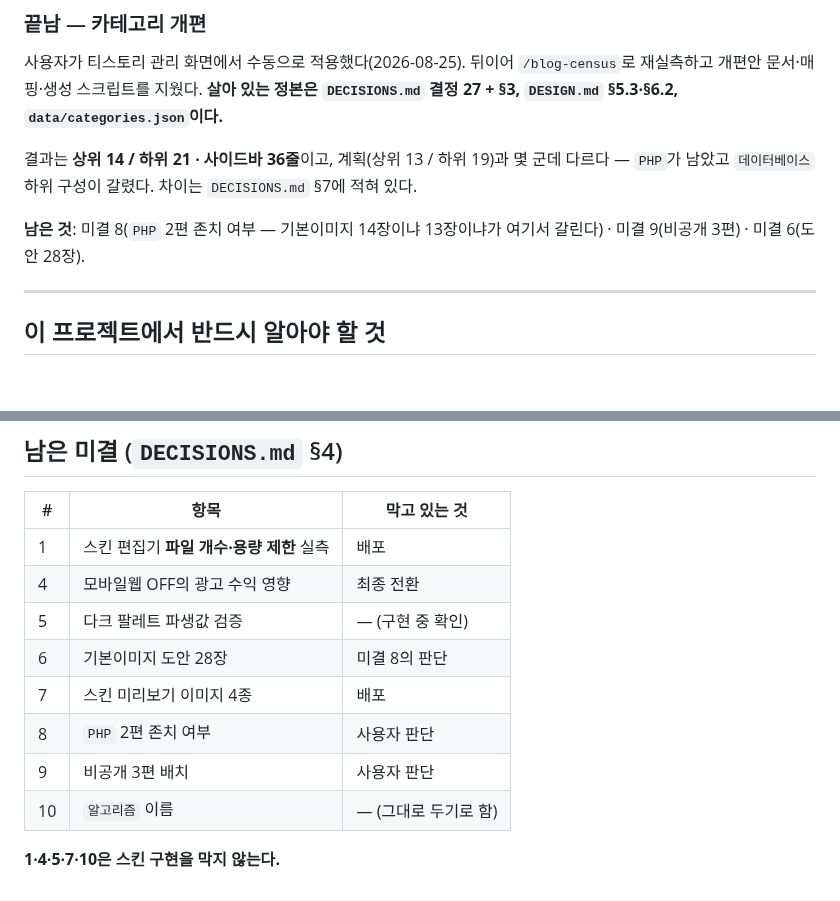
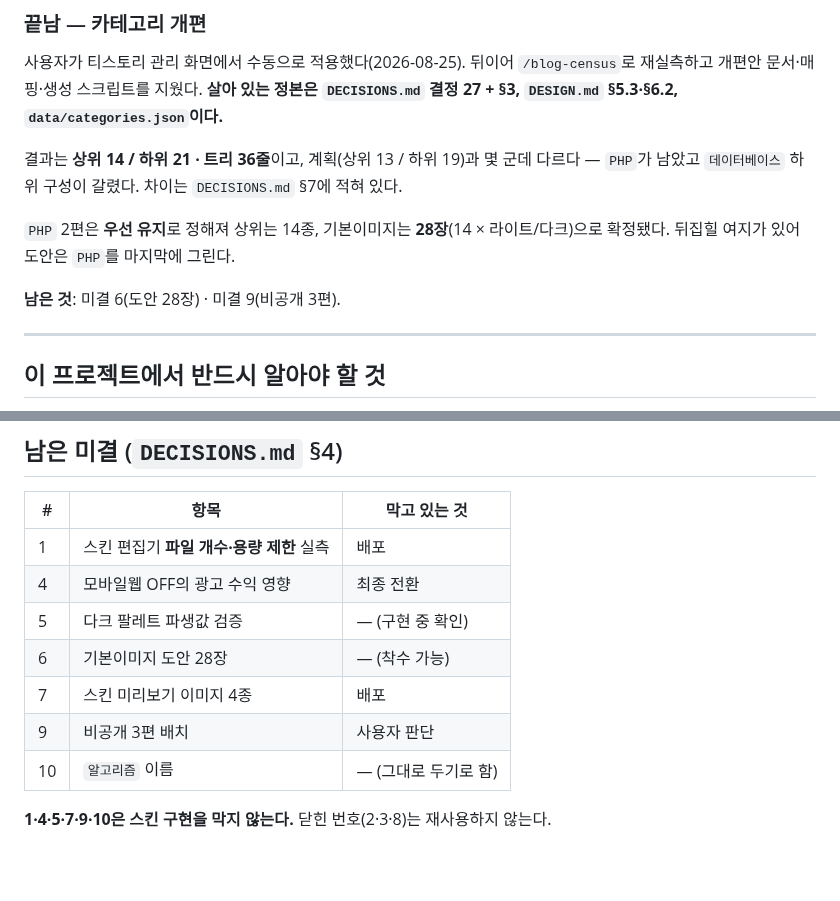
Before and after one commit to sanggi-wjg/tistory-theme, a Markdown page: HANDOFF.md, 2 parts joined by grey strips. GitHub-like rendering; blank space fills up the shorter version.

```diff
--- a/HANDOFF.md
+++ b/HANDOFF.md
@@ -51,9 +51,11 @@ tistory-skin-orchestrator 스킬 실행
 
 사용자가 티스토리 관리 화면에서 수동으로 적용했다(2026-08-25). 뒤이어 `/blog-census`로 재실측하고 개편안 문서·매핑·생성 스크립트를 지웠다. **살아 있는 정본은 `DECISIONS.md` 결정 27 + §3, `DESIGN.md` §5.3·§6.2, `data/categories.json`이다.**
 
-결과는 **상위 14 / 하위 21 · 사이드바 36줄**이고, 계획(상위 13 / 하위 19)과 몇 군데 다르다 — `PHP`가 남았고 `데이터베이스` 하위 구성이 갈렸다. 차이는 `DECISIONS.md` §7에 적혀 있다.
+결과는 **상위 14 / 하위 21 · 트리 36줄**이고, 계획(상위 13 / 하위 19)과 몇 군데 다르다 — `PHP`가 남았고 `데이터베이스` 하위 구성이 갈렸다. 차이는 `DECISIONS.md` §7에 적혀 있다.
 
-**남은 것**: 미결 8(`PHP` 2편 존치 여부 — 기본이미지 14장이냐 13장이냐가 여기서 갈린다) · 미결 9(비공개 3편) · 미결 6(도안 28장).
+`PHP` 2편은 **우선 유지**로 정해져 상위는 14종, 기본이미지는 **28장**(14 × 라이트/다크)으로 확정됐다. 뒤집힐 여지가 있어 도안은 `PHP`를 마지막에 그린다.
+
+**남은 것**: 미결 6(도안 28장) · 미결 9(비공개 3편).
 
 ---
 
@@ -112,10 +114,9 @@ python3 .claude/skills/blog-census/scripts/census.py --posts --bodies   # 전수
 | 1 | 스킨 편집기 **파일 개수·용량 제한** 실측 | 배포 |
 | 4 | 모바일웹 OFF의 광고 수익 영향 | 최종 전환 |
 | 5 | 다크 팔레트 파생값 검증 | — (구현 중 확인) |
-| 6 | 기본이미지 도안 28장 | 미결 8의 판단 |
+| 6 | 기본이미지 도안 28장 | — (착수 가능) |
 | 7 | 스킨 미리보기 이미지 4종 | 배포 |
-| 8 | `PHP` 2편 존치 여부 | 사용자 판단 |
 | 9 | 비공개 3편 배치 | 사용자 판단 |
 | 10 | `알고리즘` 이름 | — (그대로 두기로 함) |
 
-**1·4·5·7·10은 스킨 구현을 막지 않는다.**
+**1·4·5·7·9·10은 스킨 구현을 막지 않는다.** 닫힌 번호(2·3·8)는 재사용하지 않는다.
```
Also changed, not shown: DECISIONS.md (+8 -5 lines), DESIGN.md (+4 -3 lines).
